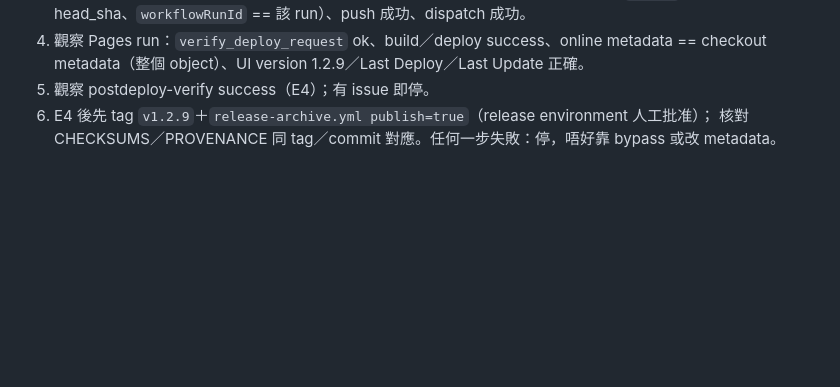
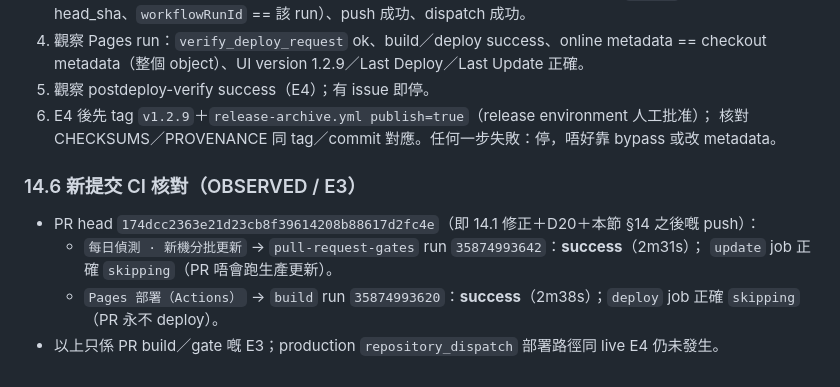
Before and after one commit to CalvinLau1012/aircon-compare, a Markdown page: docs/STATUS.md, the part around the change. Drawn GitHub-style; blank space fills up the shorter version.

Commit message:
docs: STATUS §14.6 記錄 PR head 174dcc2 CI 核對（E3）

```diff
--- a/docs/STATUS.md
+++ b/docs/STATUS.md
@@ -422,3 +422,13 @@
 5. 觀察 postdeploy-verify success（E4）；有 issue 即停。
 6. E4 後先 tag `v1.2.9`＋`release-archive.yml publish=true`（release environment 人工批准）；
    核對 CHECKSUMS／PROVENANCE 同 tag／commit 對應。任何一步失敗：停，唔好靠 bypass 或改 metadata。
+
+### 14.6 新提交 CI 核對（OBSERVED / E3）
+
+- PR head `174dcc2363e21d23cb8f39614208b88617d2fc4e`（即 14.1 修正＋D20＋本節 §14 之後嘅
+  push）：
+  - `每日偵測 · 新機分批更新` → `pull-request-gates` run `35874993642`：**success**（2m31s）；
+    `update` job 正確 `skipping`（PR 唔會跑生產更新）。
+  - `Pages 部署（Actions）` → `build` run `35874993620`：**success**（2m38s）；`deploy` job
+    正確 `skipping`（PR 永不 deploy）。
+- 以上只係 PR build／gate 嘅 E3；production `repository_dispatch` 部署路徑同 live E4 仍未發生。
```
